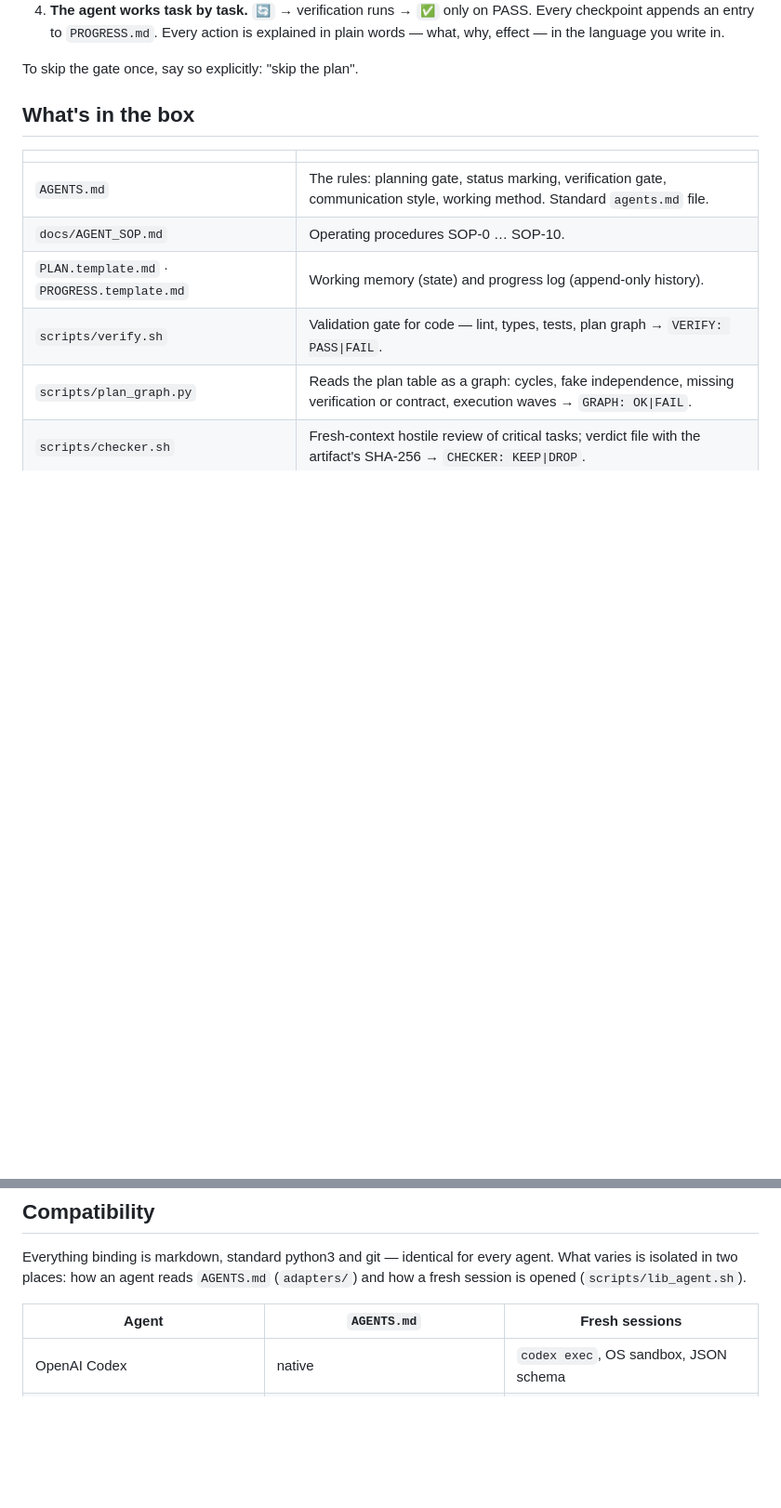
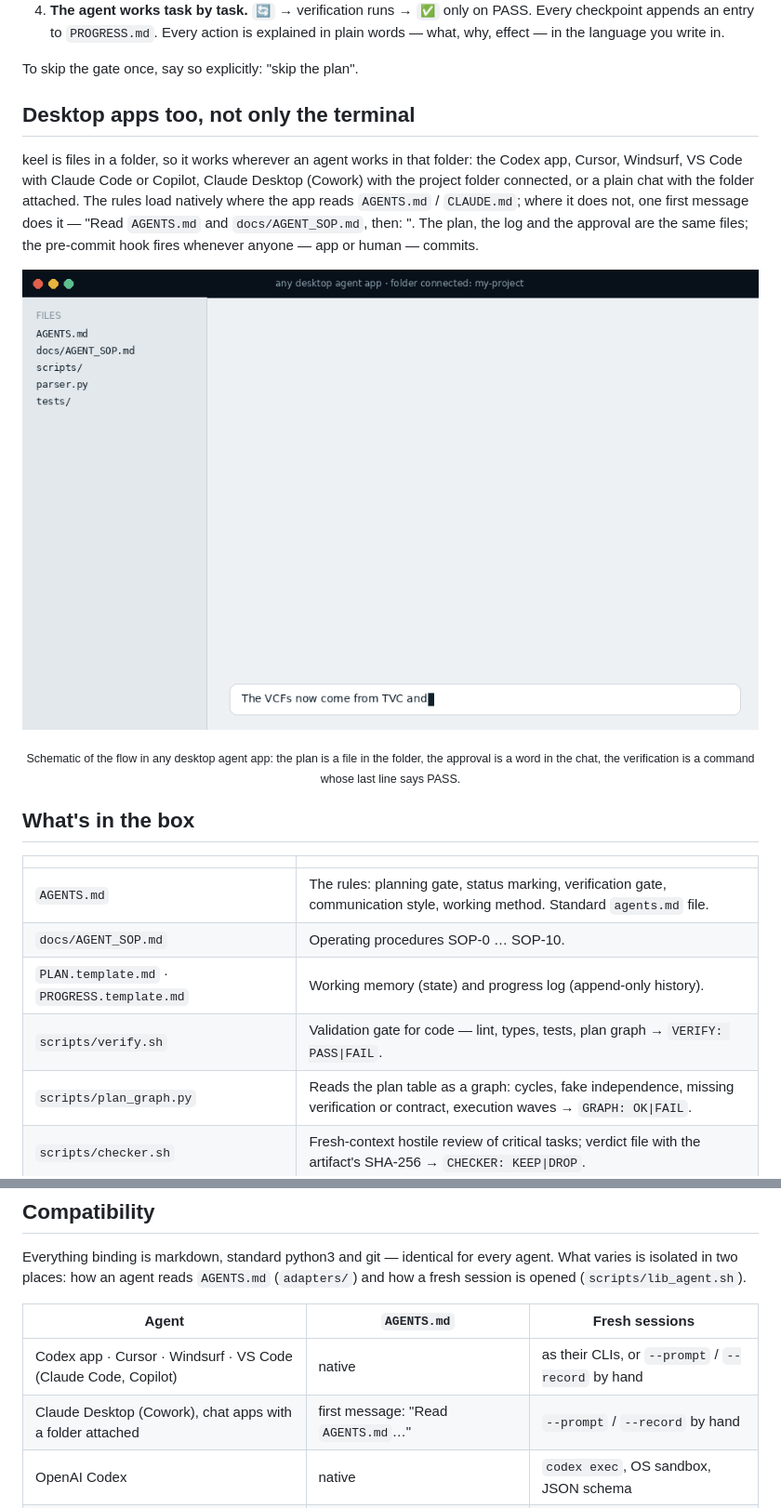
Before and after one commit to matrixfede/keel, a Markdown page: README.md, 2 parts joined by grey strips. Shown at 93% size. Drawn GitHub-style; pictures changed too: assets/desktop-demo.gif (added); blank space fills up the shorter version.

Commit message:
docs: desktop apps (Codex app, Cursor, VS Code, Claude Desktop/Cowork) + schematic flow GIF

```diff
--- a/README.md
+++ b/README.md
@@ -59,6 +59,22 @@ overwriting.
    explained in plain words — what, why, effect — in the language you write in.
 
 To skip the gate once, say so explicitly: "skip the plan".
+
+## Desktop apps too, not only the terminal
+
+keel is files in a folder, so it works wherever an agent works in that folder:
+the Codex app, Cursor, Windsurf, VS Code with Claude Code or Copilot, Claude
+Desktop (Cowork) with the project folder connected, or a plain chat with the
+folder attached. The rules load natively where the app reads `AGENTS.md` /
+`CLAUDE.md`; where it does not, one first message does it — "Read `AGENTS.md`
+and `docs/AGENT_SOP.md`, then: *<your problem>*". The plan, the log and the
+approval are the same files; the pre-commit hook fires whenever anyone — app or
+human — commits.
+
+<p align="center">
+  <img src="assets/desktop-demo.gif" alt="In a desktop agent app with the project folder connected: the user describes a problem, the agent writes PLAN.md as DRAFT and waits, the user replies go, the plan becomes APPROVED, PROGRESS.md appears, task 1 runs its verification and closes" width="100%">
+</p>
+<p align="center"><sub>Schematic of the flow in any desktop agent app: the plan is a file in the folder, the approval is a word in the chat, the verification is a command whose last line says PASS.</sub></p>
 
 ## What's in the box
 
@@ -134,6 +150,8 @@ agent. What varies is isolated in two places: how an agent reads `AGENTS.md`
 
 | Agent | `AGENTS.md` | Fresh sessions |
 |---|---|---|
+| Codex app · Cursor · Windsurf · VS Code (Claude Code, Copilot) | native | as their CLIs, or `--prompt` / `--record` by hand |
+| Claude Desktop (Cowork), chat apps with a folder attached | first message: "Read `AGENTS.md`…" | `--prompt` / `--record` by hand |
 | OpenAI Codex | native | `codex exec`, OS sandbox, JSON schema |
 | Claude Code | `CLAUDE.md` bridge + write-time hook | `claude -p --restricted` |
 | Gemini CLI | `.gemini/settings.json` bridge | `gemini -p --approval-mode plan\|yolo` |
```
Also changed, not shown: adapters/README.md (+2 -0 lines), 1 other file.
